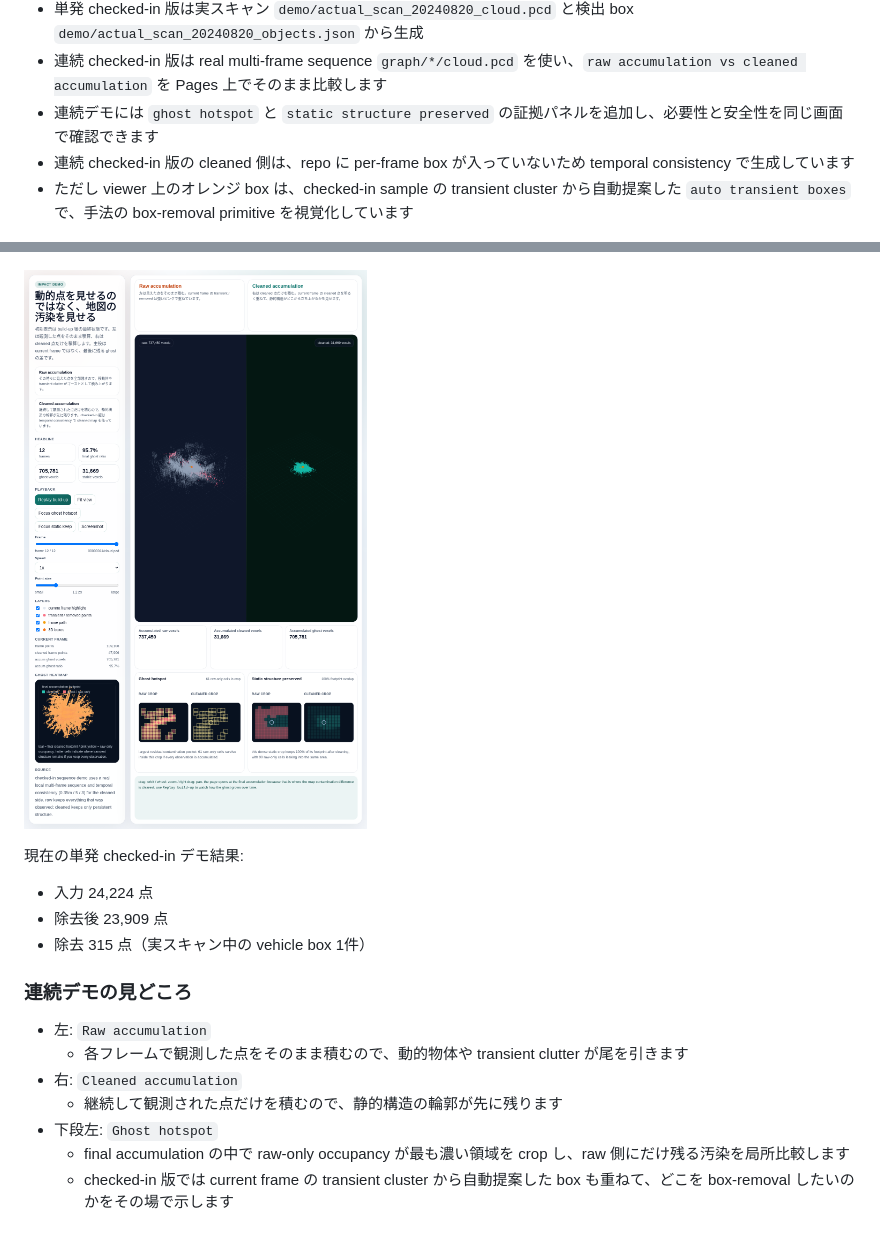
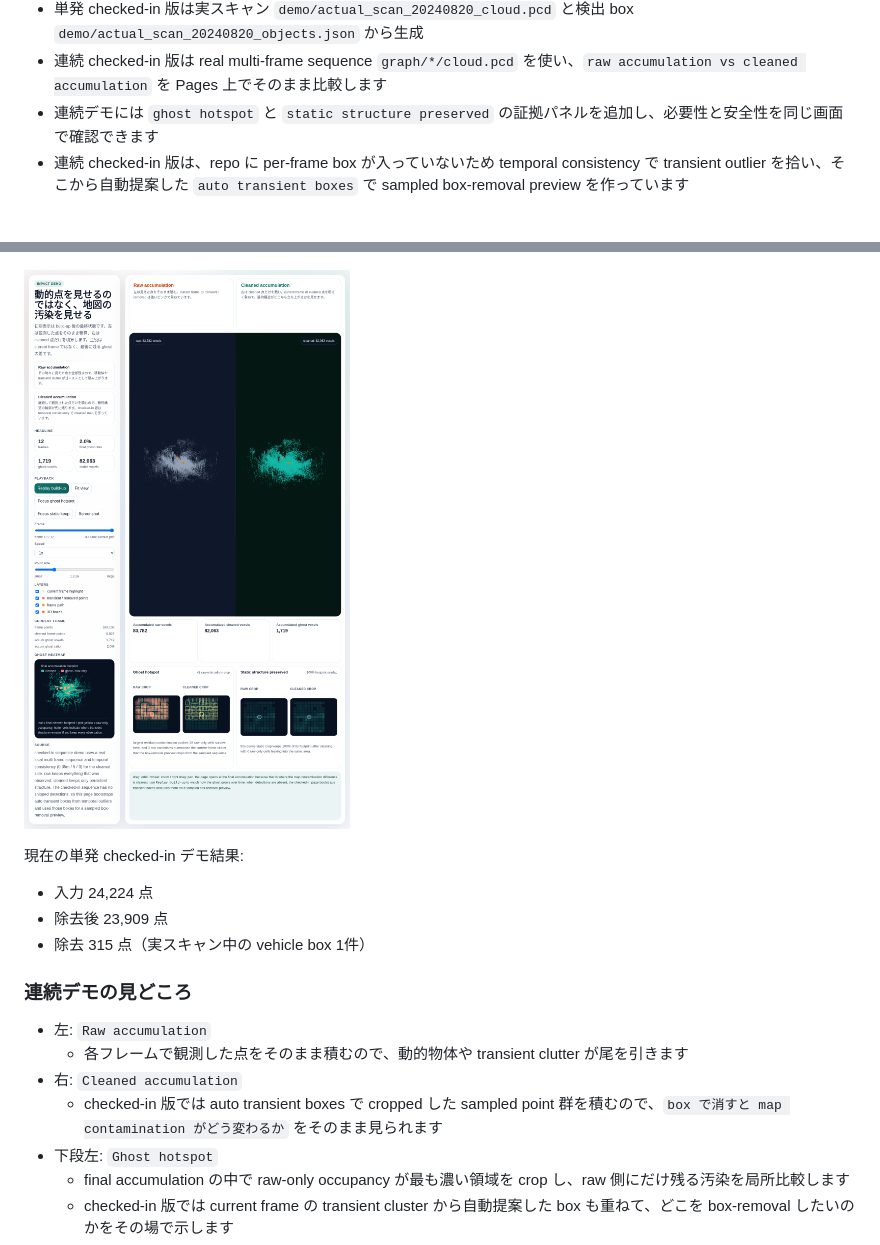
Before and after one commit to rsasaki0109/dynamic-3d-object-removal, a Markdown page: README.md, 2 parts joined by grey strips. Drawn GitHub-style; pictures changed too: demo/sequence_proof_overview.png.

Commit message:
Switch sequence demo to sampled box preview

```diff
--- a/README.md
+++ b/README.md
@@ -9,8 +9,7 @@
 - 単発 checked-in 版は実スキャン `demo/actual_scan_20240820_cloud.pcd` と検出 box `demo/actual_scan_20240820_objects.json` から生成
 - 連続 checked-in 版は real multi-frame sequence `graph/*/cloud.pcd` を使い、`raw accumulation vs cleaned accumulation` を Pages 上でそのまま比較します
 - 連続デモには `ghost hotspot` と `static structure preserved` の証拠パネルを追加し、必要性と安全性を同じ画面で確認できます
-- 連続 checked-in 版の cleaned 側は、repo に per-frame box が入っていないため temporal consistency で生成しています
-- ただし viewer 上のオレンジ box は、checked-in sample の transient cluster から自動提案した `auto transient boxes` で、手法の box-removal primitive を視覚化しています
+- 連続 checked-in 版は、repo に per-frame box が入っていないため temporal consistency で transient outlier を拾い、そこから自動提案した `auto transient boxes` で sampled box-removal preview を作っています
 
 ![actual scan removal preview](demo/actual_scan_result_overview.png)
 
@@ -26,7 +25,7 @@
 - 左: `Raw accumulation`
   - 各フレームで観測した点をそのまま積むので、動的物体や transient clutter が尾を引きます
 - 右: `Cleaned accumulation`
-  - 継続して観測された点だけを積むので、静的構造の輪郭が先に残ります
+  - checked-in 版では auto transient boxes で cropped した sampled point 群を積むので、`box で消すと map contamination がどう変わるか` をそのまま見られます
 - 下段左: `Ghost hotspot`
   - final accumulation の中で raw-only occupancy が最も濃い領域を crop し、raw 側にだけ残る汚染を局所比較します
   - checked-in 版では current frame の transient cluster から自動提案した box も重ねて、どこを box-removal したいのかをその場で示します
```
Also changed, not shown: 3 other files.
